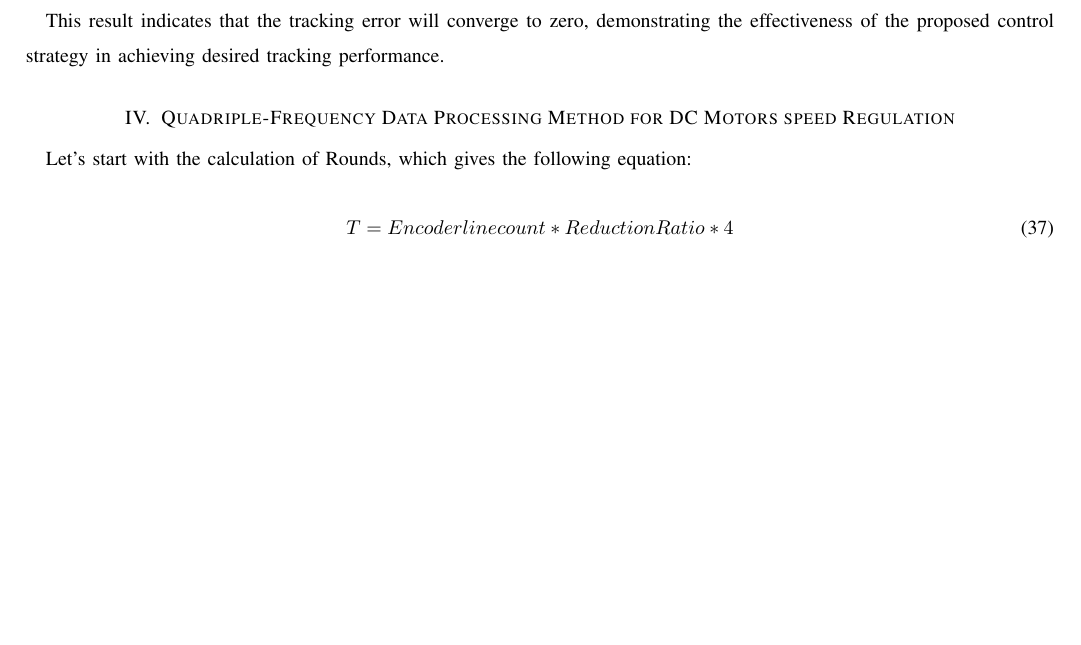
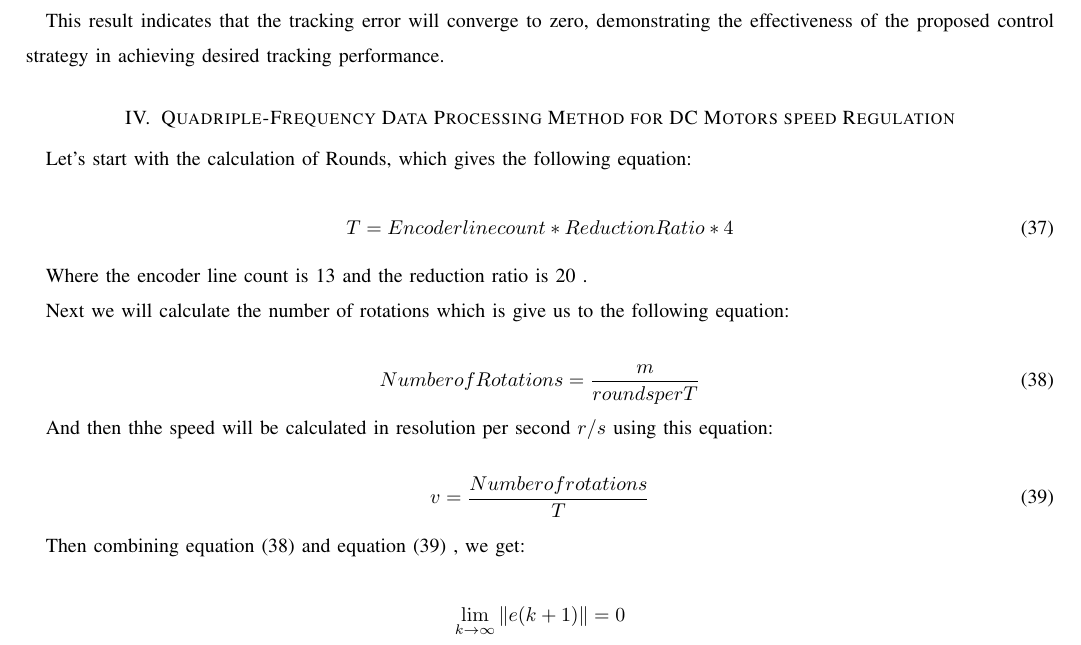
Before and after one commit to TonyBimenyi/First-Paper, a LaTeX paper (mfasmc.tex): part of page 9 of 9, cut so that both start at the same text, the shorter picture padded with empty space. Compiled offline with pdfLaTeX.

Commit message:
changing equations

```diff
--- a/mfasmc.tex
+++ b/mfasmc.tex
@@ -612,6 +612,27 @@ Let's start with the calculation of Rounds, which gives the following equation:
     T = Encoder line count * Reduction Ratio * 4
 \end{equation}
 
+Where the encoder line count is 13 and the reduction ratio is 20 .
+
+Next we will calculate the number of rotations which is give us to the following equation:
+
+\begin{equation}
+    \label{model 39}
+    Number of Rotations = \frac{m}{rounds per T}
+\end{equation}
+
+And then thhe speed will be calculated in resolution per second \(r/s\) using this equation:
+
+\begin{equation}
+    \label{model 40}
+    v = \frac{Number of rotations}{T}
+\end{equation}
+
+Then combining equation (\ref{model 39}) and equation  (\ref{model 40}) , we get:
+
+\[
+\lim_{k \to \infty} \|e(k+1)\| = 0
+\]
 
 
 
```
Also changed, not shown: mfasmc.pdf, 4 other files.
